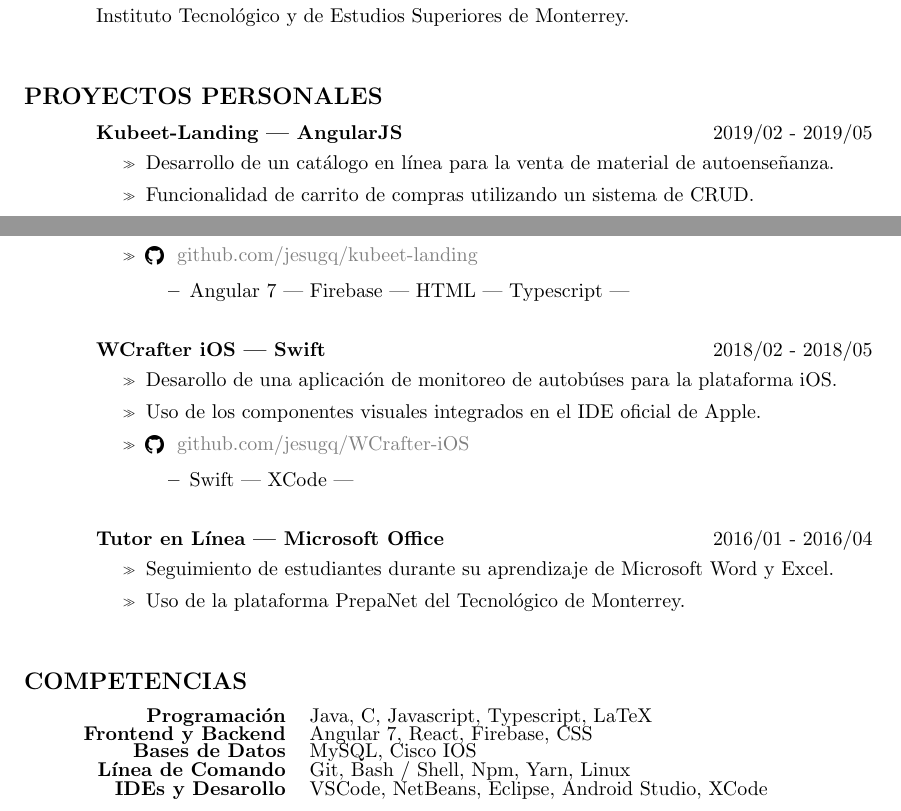
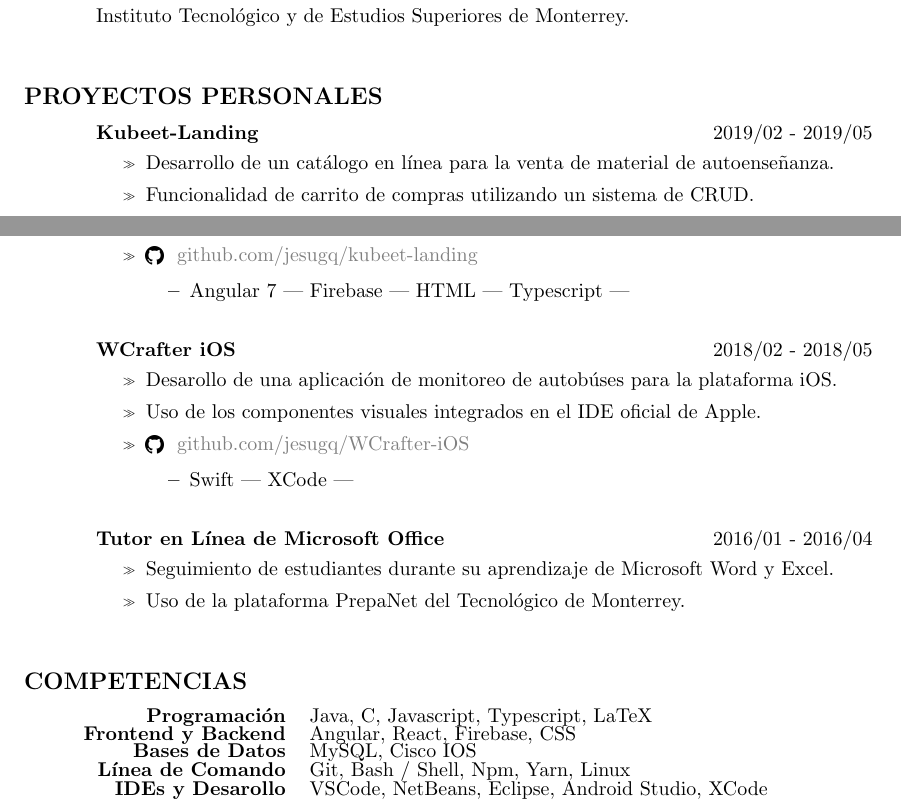
Before and after one commit to jesugq/resume-v1, a LaTeX CV (jesugq.tex): two parts of the page, joined at a grey line, cut so that both start at the same text. Compiled offline with pdfLaTeX.

Commit message:
Update Personal Project headers

```diff
--- a/jesugq.tex
+++ b/jesugq.tex
@@ -40,7 +40,7 @@
     \longjump
 
     \section{\large{PROYECTOS PERSONALES}} \jump{2}
-    \textbf{Kubeet-Landing | AngularJS} \jump{1}
+    \textbf{Kubeet-Landing} \jump{1}
     \yearrange{2019/02 - 2019/05}
     \begin{itemize}
         \item Desarrollo de un catálogo en línea para la venta de material de autoenseñanza.
@@ -52,7 +52,7 @@
         \end{itemize}
     \end{itemize}
 
-    \textbf{WCrafter iOS | Swift} \jump{1}
+    \textbf{WCrafter iOS} \jump{1}
     \yearrange{2018/02 - 2018/05}
     \begin{itemize}
         \item Desarollo de una aplicación de monitoreo de autobúses para la plataforma iOS.
@@ -63,7 +63,7 @@
         \end{itemize}
     \end{itemize}
 
-    \textbf{Tutor en Línea | Microsoft Office} \jump{1}
+    \textbf{Tutor en Línea de Microsoft Office} \jump{1}
     \yearrange{2016/01 - 2016/04}
     \begin{itemize}
         \item Seguimiento de estudiantes durante su aprendizaje de Microsoft Word y Excel.
@@ -78,7 +78,7 @@
         Java, C, Javascript, Typescript, LaTeX
         \\
         \rightline{\textbf{Frontend y Backend}} &
-        Angular 7, React, Firebase, CSS
+        Angular, React, Firebase, CSS
         \\
         \rightline{\textbf{Bases de Datos}} &
         MySQL, Cisco IOS
```
Also changed, not shown: jesugq.pdf.
